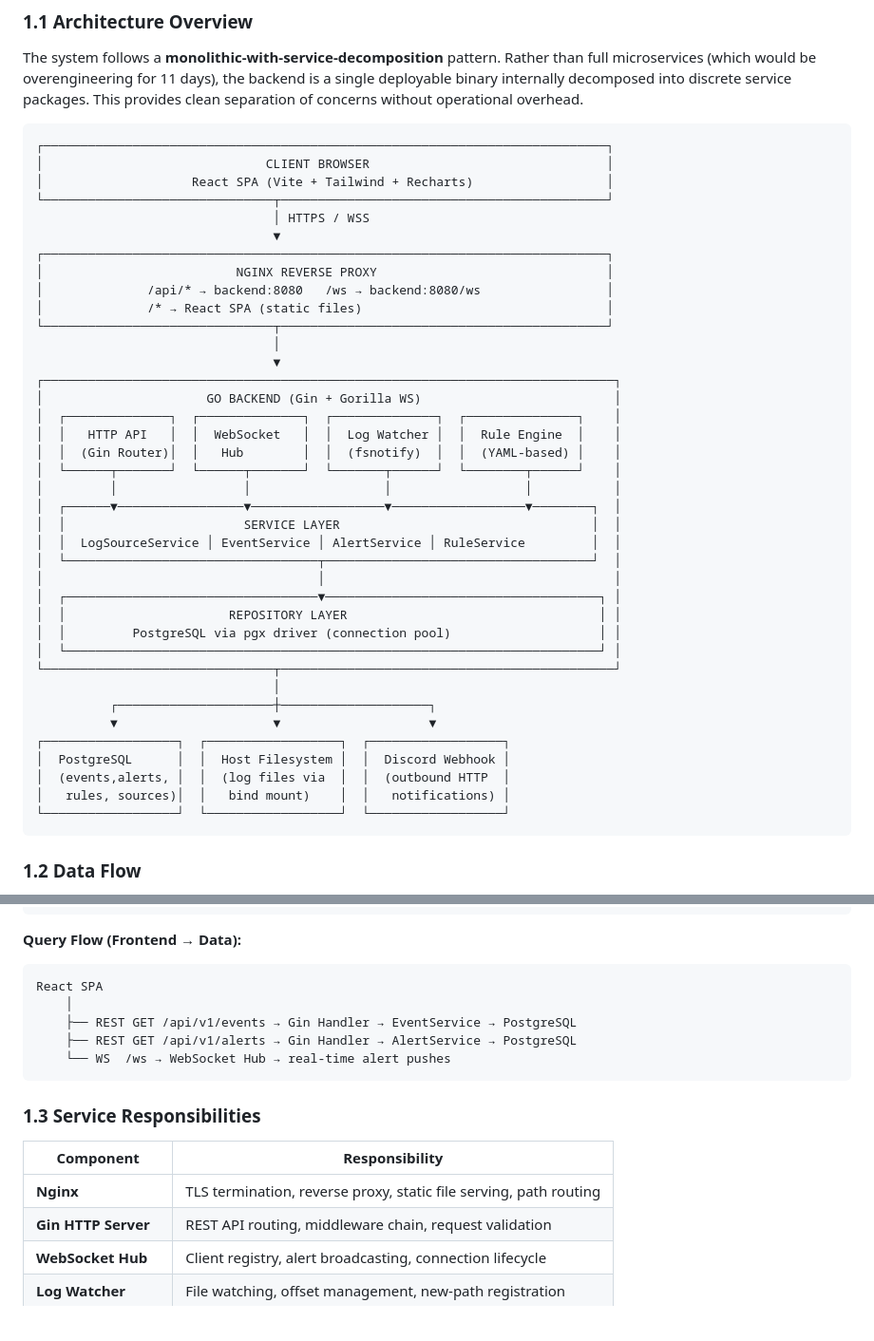
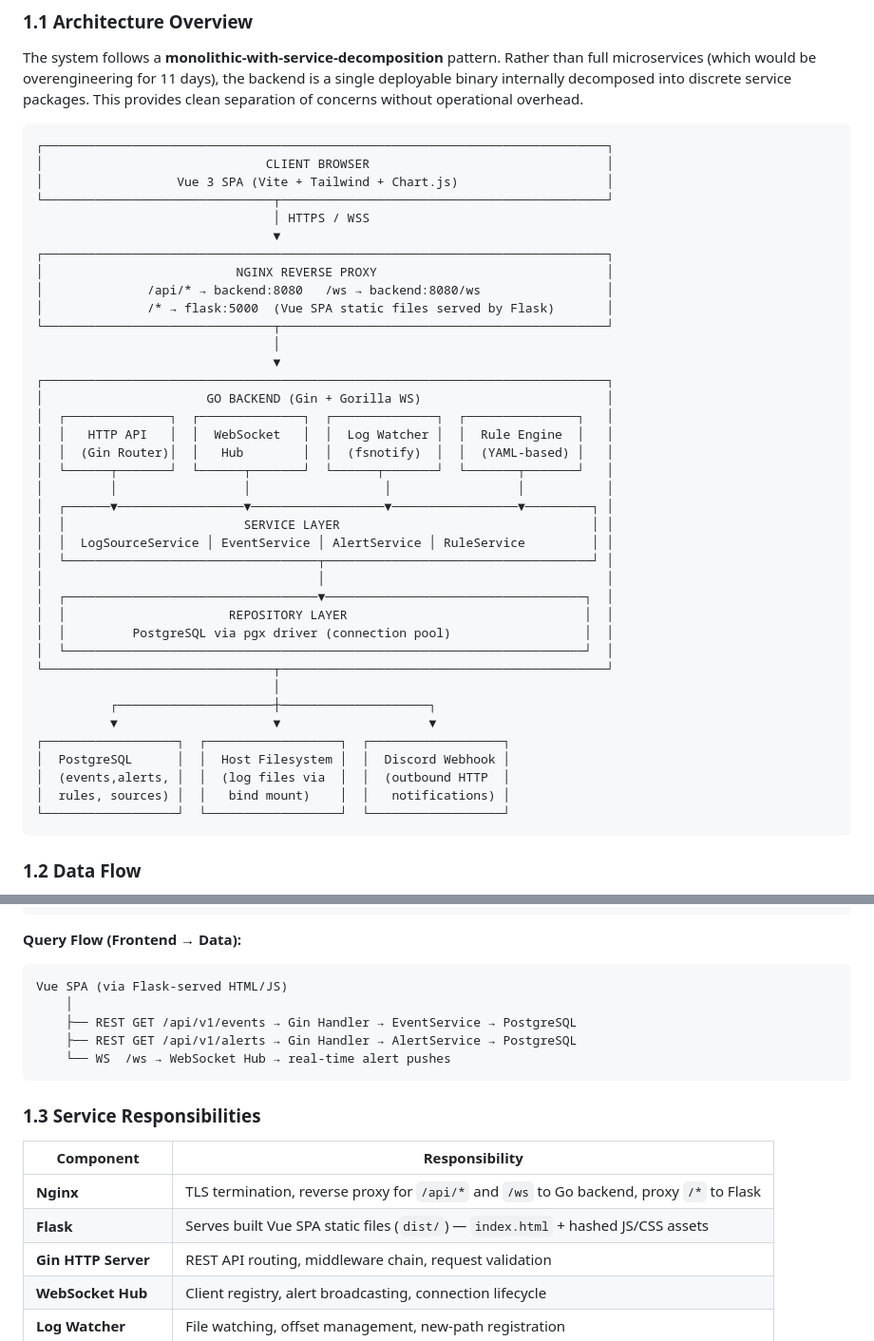
Before and after one commit to NCC-Oprec-FP-2026/PUSINGBERAT, a Markdown page: README.md, 2 parts joined by grey strips. Shown at 95% size. Rendered like a GitHub page; blank space fills up the shorter version.

````diff
--- a/README.md
+++ b/README.md
@@ -45,41 +46,41 @@ The system follows a **monolithic-with-service-decomposition** pattern. Rather t
 ```
 ┌────────────────────────────────────────────────────────────────────────────┐
 │                              CLIENT BROWSER                                │
-│                    React SPA (Vite + Tailwind + Recharts)                  │
+│                  Vue 3 SPA (Vite + Tailwind + Chart.js)                    │
 └───────────────────────────────┬────────────────────────────────────────────┘
                                 │ HTTPS / WSS
                                 ▼
 ┌────────────────────────────────────────────────────────────────────────────┐
 │                          NGINX REVERSE PROXY                               │
 │              /api/* → backend:8080   /ws → backend:8080/ws                 │
-│              /* → React SPA (static files)                                 │
+│              /* → flask:5000  (Vue SPA static files served by Flask)       │
 └───────────────────────────────┬────────────────────────────────────────────┘
                                 │
                                 ▼
-┌─────────────────────────────────────────────────────────────────────────────┐
-│                      GO BACKEND (Gin + Gorilla WS)                          │
-│  ┌──────────────┐  ┌──────────────┐  ┌──────────────┐  ┌───────────────┐    │
-│  │   HTTP API   │  │  WebSocket   │  │  Log Watcher │  │  Rule Engine  │    │
-│  │  (Gin Router)│  │   Hub        │  │  (fsnotify)  │  │  (YAML-based) │    │
-│  └──────┬───────┘  └──────┬───────┘  └───────┬──────┘  └────────┬──────┘    │
-│         │                 │                  │                  │           │
-│  ┌──────▼─────────────────▼──────────────────▼──────────────────▼────────┐  │
-│  │                        SERVICE LAYER                                  │  │
-│  │  LogSourceService │ EventService │ AlertService │ RuleService         │  │
-│  └──────────────────────────────────┬────────────────────────────────────┘  │
-│                                     │                                       │
-│  ┌──────────────────────────────────▼─────────────────────────────────────┐ │
-│  │                      REPOSITORY LAYER                                  │ │
-│  │         PostgreSQL via pgx driver (connection pool)                    │ │
-│  └────────────────────────────────────────────────────────────────────────┘ │
-└───────────────────────────────┬─────────────────────────────────────────────┘
+┌────────────────────────────────────────────────────────────────────────────┐
+│                      GO BACKEND (Gin + Gorilla WS)                         │
+│  ┌──────────────┐  ┌──────────────┐  ┌──────────────┐  ┌───────────────┐   │
+│  │   HTTP API   │  │  WebSocket   │  │  Log Watcher │  │  Rule Engine  │   │
+│  │  (Gin Router)│  │   Hub        │  │  (fsnotify)  │  │  (YAML-based) │   │
+│  └──────┬───────┘  └──────┬───────┘  └──────┬───────┘  └───────┬───────┘   │
+│         │                 │                  │                 │           │
+│  ┌──────▼─────────────────▼──────────────────▼─────────────────▼─────────┐ │
+│  │                        SERVICE LAYER                                  │ │
+│  │  LogSourceService │ EventService │ AlertService │ RuleService         │ │
+│  └──────────────────────────────────┬────────────────────────────────────┘ │
+│                                     │                                      │
+│  ┌──────────────────────────────────▼───────────────────────────────────┐  │
+│  │                      REPOSITORY LAYER                                │  │
+│  │         PostgreSQL via pgx driver (connection pool)                  │  │
+│  └──────────────────────────────────────────────────────────────────────┘  │
+└───────────────────────────────┬────────────────────────────────────────────┘
                                 │
           ┌─────────────────────┼────────────────────┐
           ▼                     ▼                    ▼
 ┌──────────────────┐  ┌──────────────────┐  ┌──────────────────┐
 │  PostgreSQL      │  │  Host Filesystem │  │  Discord Webhook │
 │  (events,alerts, │  │  (log files via  │  │  (outbound HTTP  │
-│   rules, sources)│  │   bind mount)    │  │   notifications) │
+│  rules, sources) │  │   bind mount)    │  │   notifications) │
 └──────────────────┘  └──────────────────┘  └──────────────────┘
 ```
 
@@ -115,7 +116,7 @@ Alert Generator
 **Query Flow (Frontend → Data):**
 
 ```
-React SPA
+Vue SPA (via Flask-served HTML/JS)
     │
     ├── REST GET /api/v1/events → Gin Handler → EventService → PostgreSQL
     ├── REST GET /api/v1/alerts → Gin Handler → AlertService → PostgreSQL
@@ -126,7 +127,8 @@ React SPA
 
 | Component | Responsibility |
 |---|---|
-| **Nginx** | TLS termination, reverse proxy, static file serving, path routing |
+| **Nginx** | TLS termination, reverse proxy for `/api/*` and `/ws` to Go backend, proxy `/*` to Flask |
+| **Flask** | Serves built Vue SPA static files (`dist/`) — `index.html` + hashed JS/CSS assets |
 | **Gin HTTP Server** | REST API routing, middleware chain, request validation |
 | **WebSocket Hub** | Client registry, alert broadcasting, connection lifecycle |
 | **Log Watcher** | File watching, offset management, new-path registration |
````
Also changed, not shown: other parts of README.md (+56 -36 lines).
